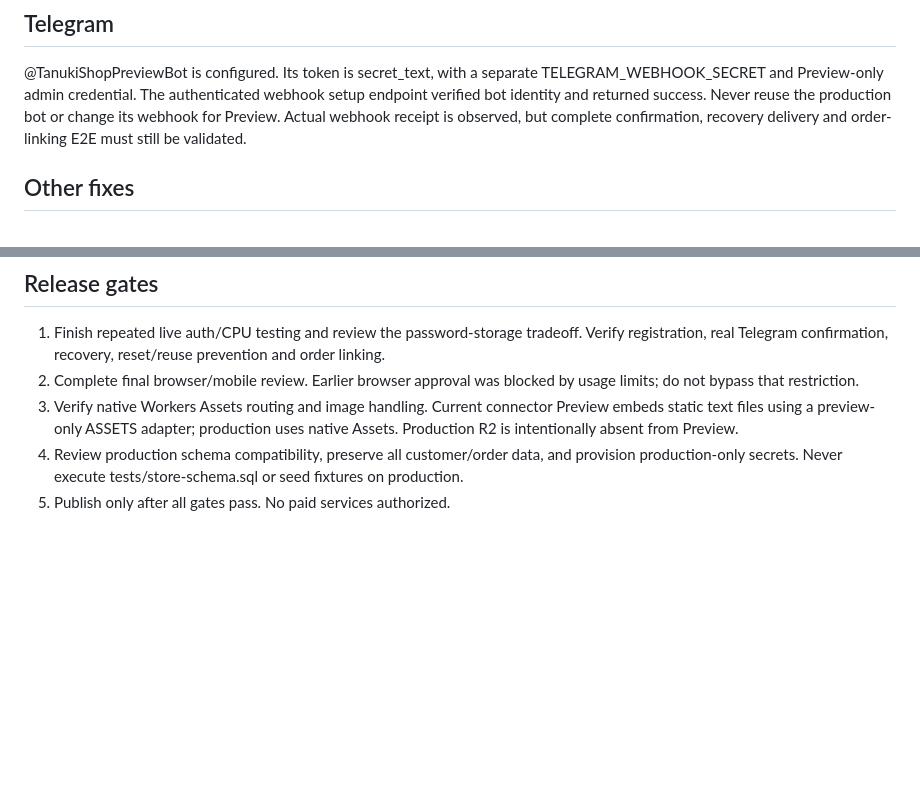
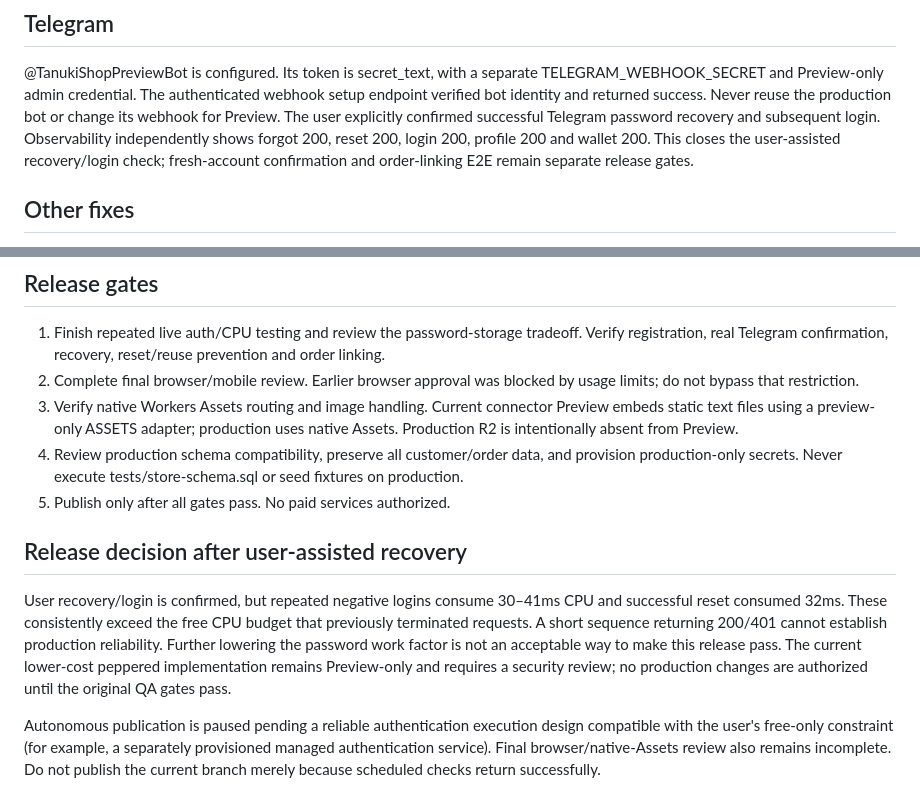
Before and after one commit to sashkosan72/Tanuki-Shop, a Markdown page: docs/PR6-QA-2026-10-23.md, 2 parts joined by grey strips. GitHub-like rendering; blank space fills up the shorter version.

Commit message:
Record user-confirmed recovery and block release on CPU/security constraints

```diff
--- a/docs/PR6-QA-2026-10-23.md
+++ b/docs/PR6-QA-2026-10-23.md
@@ -28,7 +28,7 @@ Legacy Preview accounts are preserved. Their next login returns an explicit rese
 ## Telegram
 
 @TanukiShopPreviewBot is configured. Its token is secret_text, with a separate TELEGRAM_WEBHOOK_SECRET and Preview-only admin credential. The authenticated webhook setup endpoint verified bot identity and returned success. Never reuse the production bot or change its webhook for Preview.
-Actual webhook receipt is observed, but complete confirmation, recovery delivery and order-linking E2E must still be validated.
+The user explicitly confirmed successful Telegram password recovery and subsequent login. Observability independently shows forgot 200, reset 200, login 200, profile 200 and wallet 200. This closes the user-assisted recovery/login check; fresh-account confirmation and order-linking E2E remain separate release gates.
 
 ## Other fixes
 
@@ -41,3 +41,9 @@ Bound authentication JSON input while streaming; reset-token invalidation and fa
 3. Verify native Workers Assets routing and image handling. Current connector Preview embeds static text files using a preview-only ASSETS adapter; production uses native Assets. Production R2 is intentionally absent from Preview.
 4. Review production schema compatibility, preserve all customer/order data, and provision production-only secrets. Never execute tests/store-schema.sql or seed fixtures on production.
 5. Publish only after all gates pass. No paid services authorized.
+
+## Release decision after user-assisted recovery
+
+User recovery/login is confirmed, but repeated negative logins consume 30–41ms CPU and successful reset consumed 32ms. These consistently exceed the free CPU budget that previously terminated requests. A short sequence returning 200/401 cannot establish production reliability. Further lowering the password work factor is not an acceptable way to make this release pass. The current lower-cost peppered implementation remains Preview-only and requires a security review; no production changes are authorized until the original QA gates pass.
+
+Autonomous publication is paused pending a reliable authentication execution design compatible with the user's free-only constraint (for example, a separately provisioned managed authentication service). Final browser/native-Assets review also remains incomplete. Do not publish the current branch merely because scheduled checks return successfully.
```
